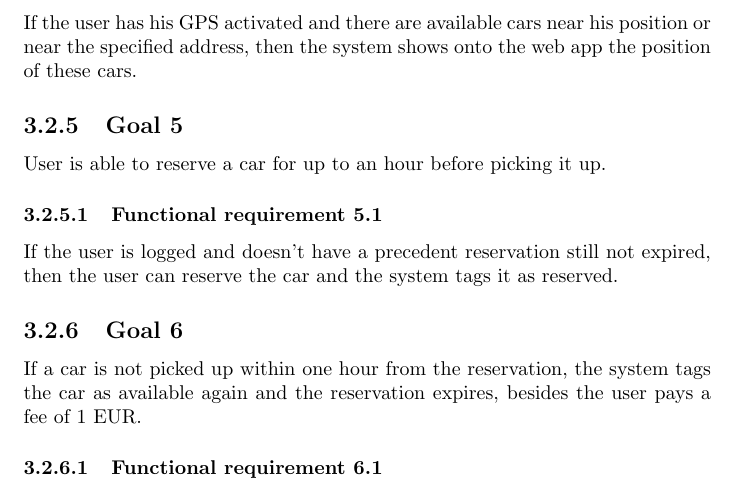
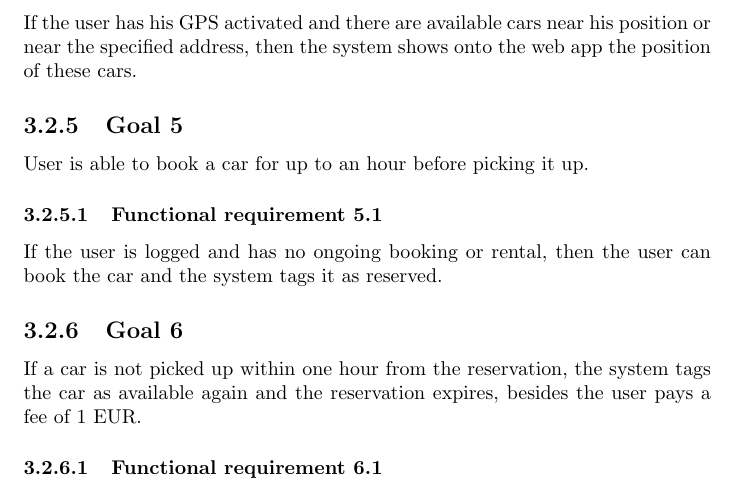
Before and after one commit to rpressiani/se2-project-2016, a LaTeX document (RASD/main.tex, which reads RASD/chapters/ch3/sections/goals/goal05.tex): part of page 11 of 16, cut so that both start at the same text. Compiled offline with pdfLaTeX.

Commit message:
typo goal 05

```diff
--- a/RASD/chapters/ch3/sections/goals/goal05.tex
+++ b/RASD/chapters/ch3/sections/goals/goal05.tex
@@ -1,6 +1,6 @@
 \subsection{Goal 5}
-User is able to reserve a car for up to an hour before picking it up.
+User is able to book a car for up to an hour before picking it up.
 
 \setcounter{secnumdepth}{3}
 \subsubsection{Functional requirement 5.1}
-If the user is logged and doesn’t have a precedent reservation still not expired, then the user can reserve the car and the system tags it as reserved.
+If the user is logged and has no ongoing booking or rental, then the user can book the car and the system tags it as reserved.
```
